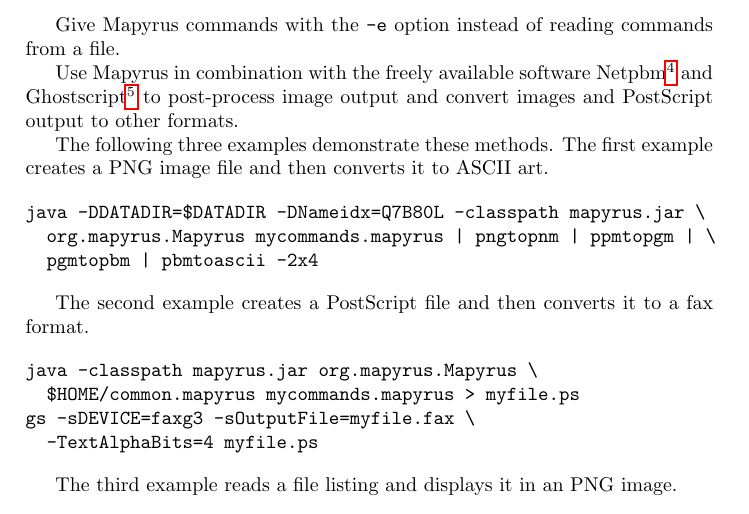
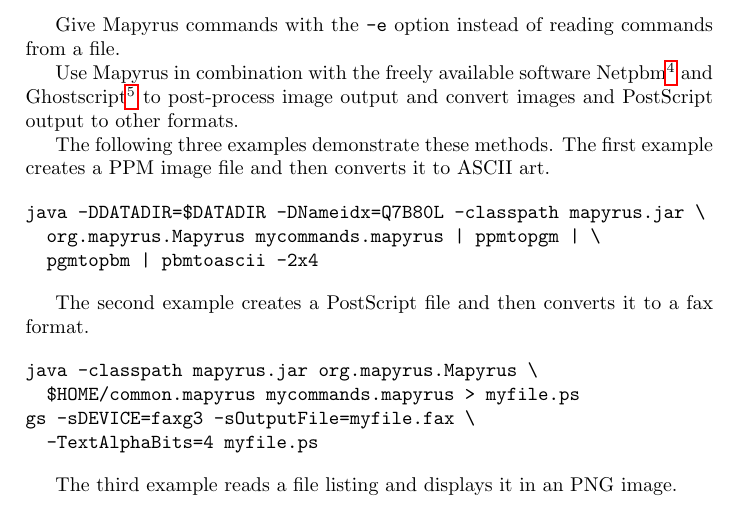
Before and after one commit to simoc/mapyrus, a LaTeX document (userdoc/mapyrus.tex, which reads userdoc/tutorial.tex): part of page 35 of 70, cut so that both start at the same text. Compiled offline with pdfLaTeX.

Commit message:
Change example using Netpbm to use PPM format output from Mapyrus.

```diff
--- a/userdoc/tutorial.tex
+++ b/userdoc/tutorial.tex
@@ -1717,11 +1717,11 @@
 image output and convert images and PostScript output to other formats.
 
 The following three examples demonstrate these methods.
-The first example creates a PNG image file and then converts it to ASCII art.
+The first example creates a PPM image file and then converts it to ASCII art.
 
 \begin{verbatim}
 java -DDATADIR=$DATADIR -DNameidx=Q7B80L -classpath mapyrus.jar \
-  org.mapyrus.Mapyrus mycommands.mapyrus | pngtopnm | ppmtopgm | \
+  org.mapyrus.Mapyrus mycommands.mapyrus | ppmtopgm | \
   pgmtopbm | pbmtoascii -2x4
 \end{verbatim}
 
```
